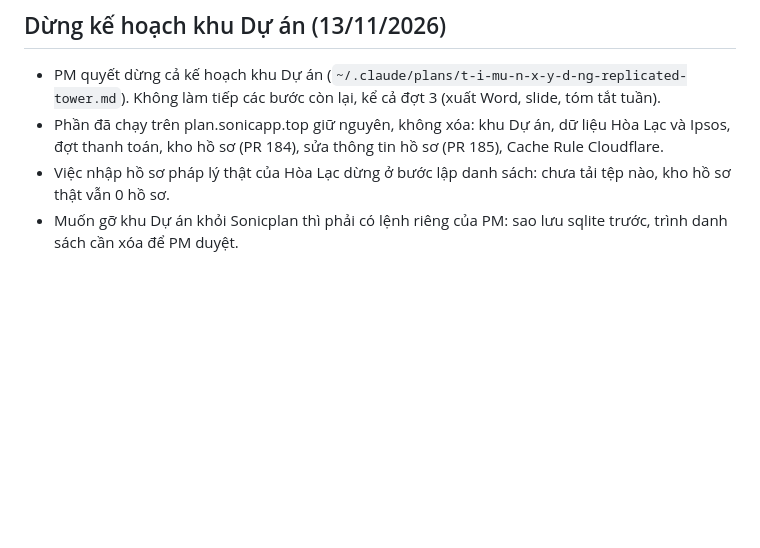
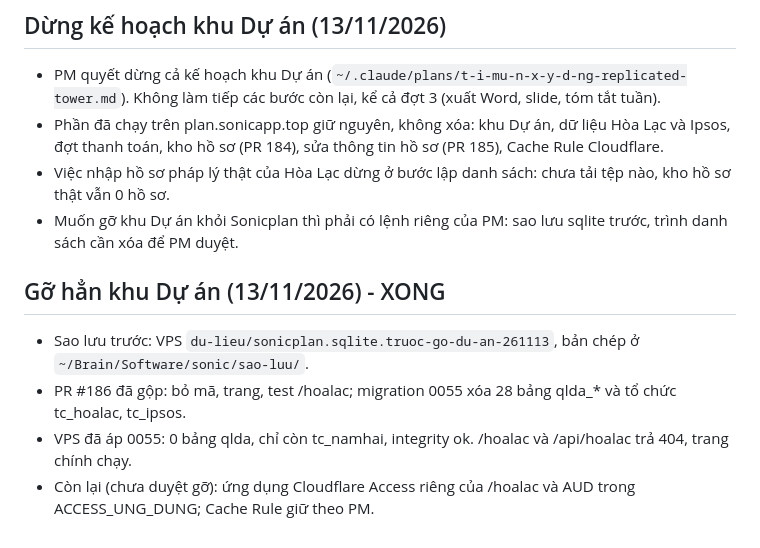
Before and after one commit to HaiTLU/sonicplan, a Markdown page: TIEN-DO.md, the part around the change. GitHub-like rendering; blank space fills up the shorter version.

Commit message:
Ghi đã gỡ hẳn khu Dự án ngày 13/11/2026
Co-Authored-By: Claude Opus 5.5 <noreply@anthropic.com>

```diff
--- a/TIEN-DO.md
+++ b/TIEN-DO.md
@@ -237,3 +237,10 @@ Cập nhật: 11/10/2026.
 - Phần đã chạy trên plan.sonicapp.top giữ nguyên, không xóa: khu Dự án, dữ liệu Hòa Lạc và Ipsos, đợt thanh toán, kho hồ sơ (PR 184), sửa thông tin hồ sơ (PR 185), Cache Rule Cloudflare.
 - Việc nhập hồ sơ pháp lý thật của Hòa Lạc dừng ở bước lập danh sách: chưa tải tệp nào, kho hồ sơ thật vẫn 0 hồ sơ.
 - Muốn gỡ khu Dự án khỏi Sonicplan thì phải có lệnh riêng của PM: sao lưu sqlite trước, trình danh sách cần xóa để PM duyệt.
+
+## Gỡ hẳn khu Dự án (13/11/2026) - XONG
+
+- Sao lưu trước: VPS `du-lieu/sonicplan.sqlite.truoc-go-du-an-261113`, bản chép ở `~/Brain/Software/sonic/sao-luu/`.
+- PR #186 đã gộp: bỏ mã, trang, test /hoalac; migration 0055 xóa 28 bảng qlda_* và tổ chức tc_hoalac, tc_ipsos.
+- VPS đã áp 0055: 0 bảng qlda, chỉ còn tc_namhai, integrity ok. /hoalac và /api/hoalac trả 404, trang chính chạy.
+- Còn lại (chưa duyệt gỡ): ứng dụng Cloudflare Access riêng của /hoalac và AUD trong ACCESS_UNG_DUNG; Cache Rule giữ theo PM.
```
